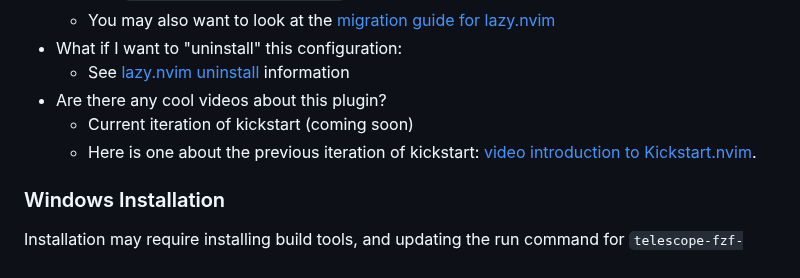
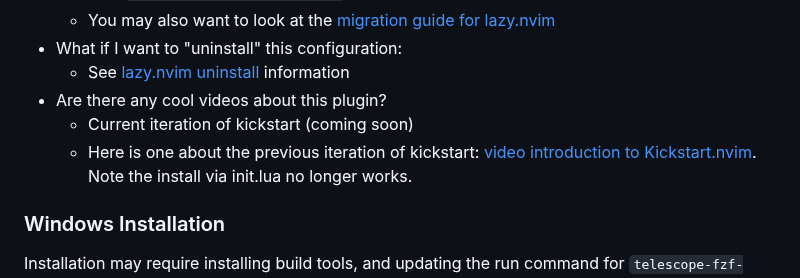
Before and after one commit to ccheetham/nvim.archived, a Markdown page: README.md, the part around the change. GitHub-like rendering.

```diff
--- a/README.md
+++ b/README.md
@@ -129,7 +129,7 @@ Each PR, especially those which increase the line count, should have a descripti
   * See [lazy.nvim uninstall](https://github.com/folke/lazy.nvim#-uninstalling) information
 * Are there any cool videos about this plugin?
   * Current iteration of kickstart (coming soon)
-  * Here is one about the previous iteration of kickstart: [video introduction to Kickstart.nvim](https://youtu.be/stqUbv-5u2s).
+  * Here is one about the previous iteration of kickstart: [video introduction to Kickstart.nvim](https://youtu.be/stqUbv-5u2s). Note the install via init.lua no longer works.
 
 ### Windows Installation
 
```
